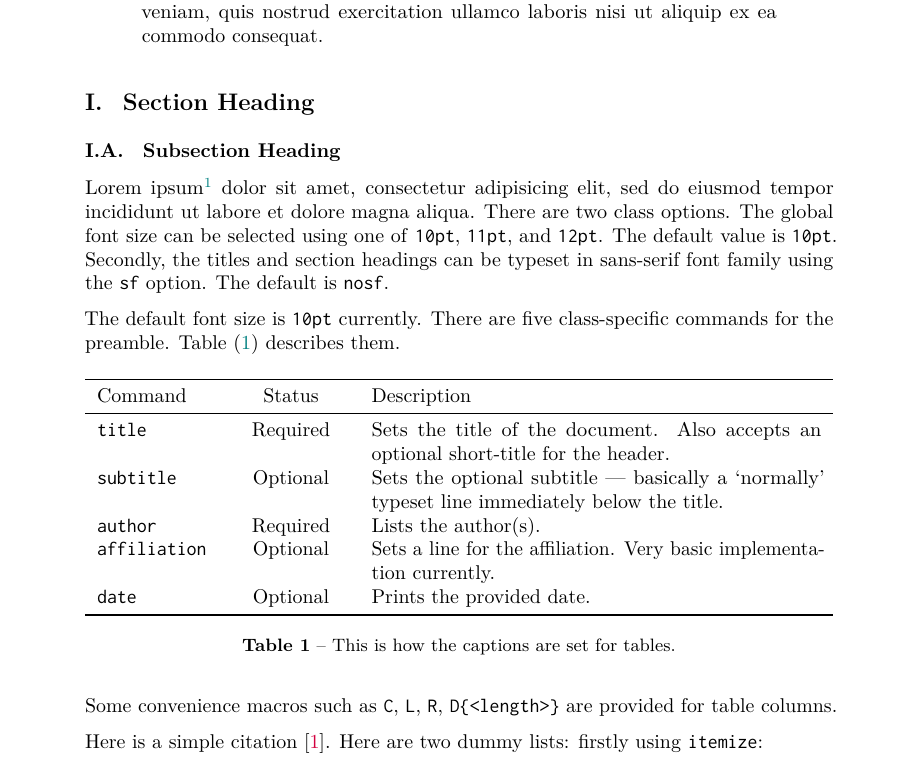
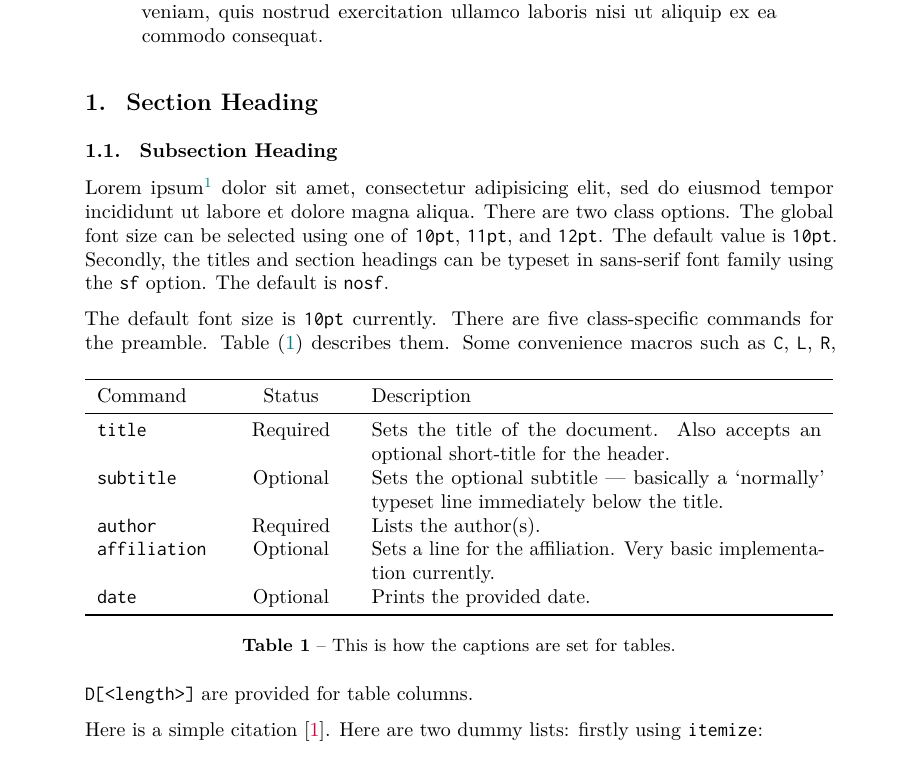
Before and after one commit to rashidtalha/latex-templates, a LaTeX document (penrose/main.tex, which reads penrose/penrose.cls): part of page 1 of 3, cut so that both start at the same text. Compiled offline with pdfLaTeX.

Commit message:
Added the `arar` and `rmal` class options to `penrose.cls`.

```diff
--- a/penrose/main.tex
+++ b/penrose/main.tex
@@ -1,4 +1,9 @@
-\documentclass{penrose}
+\documentclass[10pt,arar]{penrose}
+
+% \usepackage{mathsphystools}
+% \usepackage{thmstyles}
+% \usepackage{graphicx}
+% \graphicspath{{images/}}
 
 \usepackage{lipsum}
 
@@ -35,8 +40,7 @@ Command & Status & Description\\
 \caption{This is how the captions are set for tables.}
 \label{tab:the-only-table}
 \end{table}
-
-Some convenience macros such as \texttt{C}, \texttt{L}, \texttt{R}, \texttt{D\{<length>\}} are provided for table columns.
+Some convenience macros such as \texttt{C}, \texttt{L}, \texttt{R}, \texttt{D[<length>]} are provided for table columns.
 
 Here is a simple citation~\cite{latexcompanion}. Here are two dummy lists: firstly using \texttt{itemize}:
 \begin{itemize}
--- a/penrose/penrose.cls
+++ b/penrose/penrose.cls
@@ -9,7 +9,7 @@
 % INITIALIZING & HANDLING CLASS OPTIONS
 %------------------------------------------------------------
 \NeedsTeXFormat{LaTeX2e}
-\ProvidesClass{penrose}[2022/03/13 A simple article class for maths and physics]
+\ProvidesClass{penrose}[2022/11/04 A simple article class for maths and physics]
 
 \def\@@ptsize{10pt}
 \DeclareOption{10pt}{\def\@@ptsize{10pt}} % the default option
@@ -20,6 +20,10 @@
 \let\@@sftag\relax
 \DeclareOption{sf}{\def\@@sftag{\sffamily}}
 \DeclareOption{nosf}{\let\@@sftag\relax} % the default option
+
+\def\@@sectag{arar}
+\DeclareOption{arar}{\def\@@sectag{arar}} % the default option
+\DeclareOption{rmal}{\def\@@sectag{rmal}}
 
 \DeclareOption*{\PackageWarning{penrose}{Unknown: '\CurrentOption'}}
 \ProcessOptions\relax
@@ -152,9 +156,15 @@
 %------------------------------------------------------------
 \RequirePackage{titlesec}
 
-\renewcommand{\thesection}{\Roman{section}}
-\renewcommand{\thesubsection}{\Alph{subsection}}
-\renewcommand{\thesubsubsection}{\arabic{subsubsection}}
+\expandafter\ifstrequal\expandafter{\@@sectag}{rmal}{
+  \renewcommand{\thesection}{\Roman{section}}
+  \renewcommand{\thesubsection}{\Alph{subsection}}
+  \renewcommand{\thesubsubsection}{\arabic{subsubsection}}
+}{
+  \renewcommand{\thesection}{\arabic{section}}
+  \renewcommand{\thesubsection}{\arabic{subsection}}
+  \renewcommand{\thesubsubsection}{\arabic{subsubsection}}
+}
 
 \titleformat{\section}[hang]
   {\@@sftag\large\bfseries}{\thetitle.~}
@@ -165,7 +175,7 @@
   {2mm}{}
 
 \titleformat{\subsubsection}[hang]
-  {\@@sftag\itshape}{\thetitle.~}
+  {\@@sftag\itshape}{\thesection.\thesubsection.\thetitle.~}
   {2mm}{}
 
 \let\oldappendix\appendix
```
Also changed, not shown: penrose/main-nosf.pdf.
